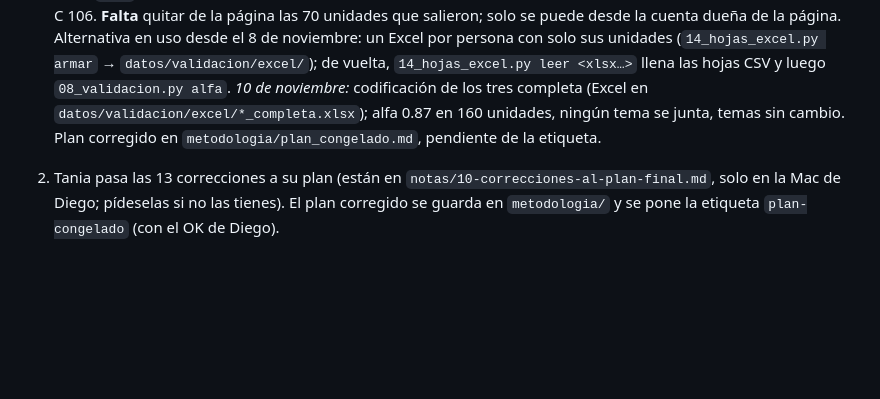
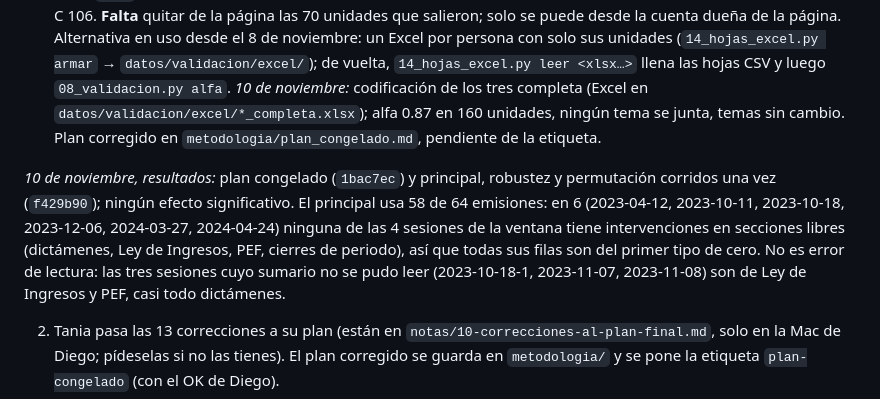
Before and after one commit to DI3GOM/mananera-agenda, a Markdown page: metodologia/HANDOFF.md, the part around the change. Drawn GitHub-style; blank space fills up the shorter version.

Commit message:
Handoff: resultados y por qué 6 emisiones no aportan datos

```diff
--- a/metodologia/HANDOFF.md
+++ b/metodologia/HANDOFF.md
@@ -44,6 +44,8 @@
 1. **Validación reducida (Diego, 8 de noviembre):** 160 unidades, 100 intervenciones (50/50) y 60 ítems, con `08_validacion.py reducir`. Es un subconjunto estratificado por bloque y pareja de la muestra de 230: conserva los id `u###` y las parejas, así que lo ya codificado de las unidades que quedan sigue valiendo. Hojas: A 106, B 108, C 106. **Falta** quitar de la página las 70 unidades que salieron; solo se puede desde la cuenta dueña de la página. Alternativa en uso desde el 8 de noviembre: un Excel por persona con solo sus unidades (`14_hojas_excel.py armar` → `datos/validacion/excel/`); de vuelta, `14_hojas_excel.py leer <xlsx…>` llena las hojas CSV y luego `08_validacion.py alfa`.
 *10 de noviembre:* codificación de los tres completa (Excel en `datos/validacion/excel/*_completa.xlsx`); alfa 0.87 en 160 unidades, ningún tema se junta, temas sin cambio. Plan corregido en `metodologia/plan_congelado.md`, pendiente de la etiqueta.
 
+*10 de noviembre, resultados:* plan congelado (`1bac7ec`) y principal, robustez y permutación corridos una vez (`f429b90`); ningún efecto significativo. El principal usa 58 de 64 emisiones: en 6 (2023-04-12, 2023-10-11, 2023-10-18, 2023-12-06, 2024-03-27, 2024-04-24) ninguna de las 4 sesiones de la ventana tiene intervenciones en secciones libres (dictámenes, Ley de Ingresos, PEF, cierres de periodo), así que todas sus filas son del primer tipo de cero. No es error de lectura: las tres sesiones cuyo sumario no se pudo leer (2023-10-18-1, 2023-11-07, 2023-11-08) son de Ley de Ingresos y PEF, casi todo dictámenes.
+
 2. Tania pasa las 13 correcciones a su plan (están en `notas/10-correcciones-al-plan-final.md`, solo en la Mac de Diego; pídeselas si no las tienes). El plan corregido se guarda en `metodologia/` y se pone la etiqueta `plan-congelado` (con el OK de Diego).
 3. Codificación a mano → `08_validacion.py alfa`. Si el alfa sale entre 0.67 y 0.80 se reporta como tentativo; debajo de 0.67 se juntan una vez los temas que más se confunden. Revisar el acierto del modelo por bloque.
 4. Fijar temas con el alfa por tema (`12_elegir_temas.py`) y volver a correr descriptivos.
```
